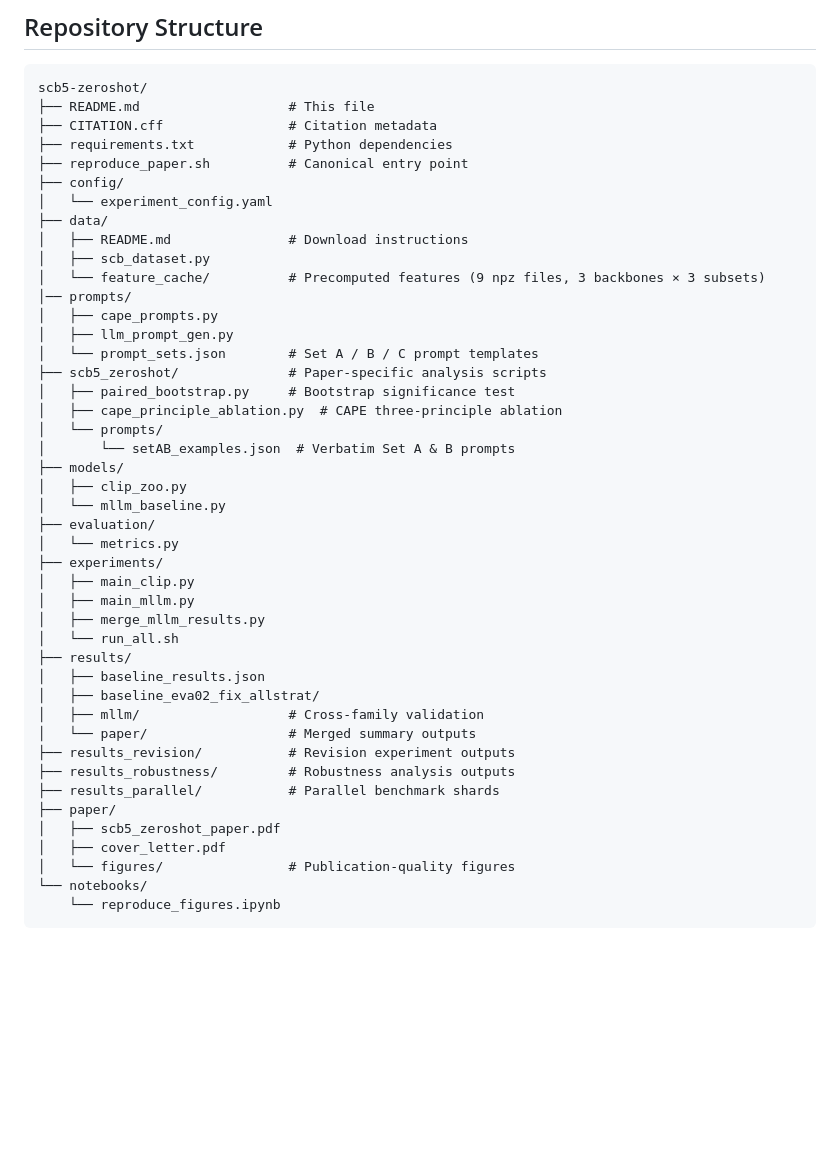
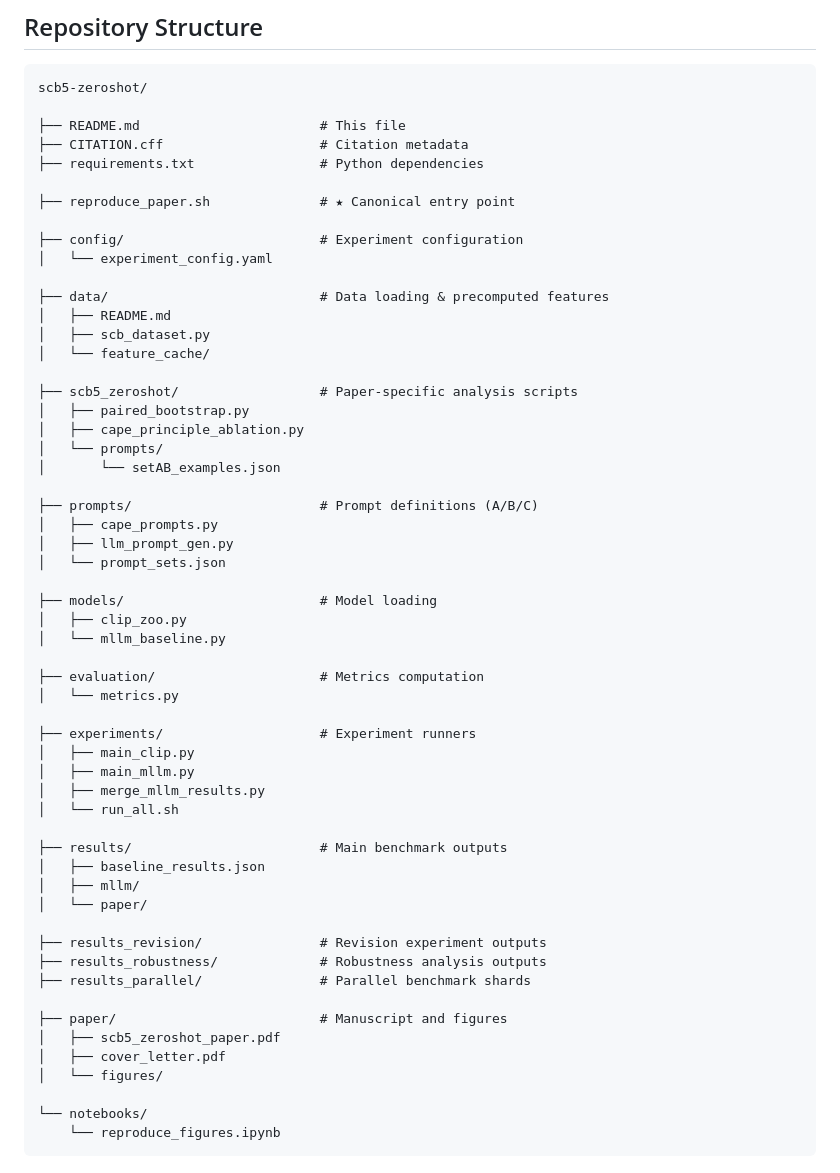
Before and after one commit to zhanglizhuo/scb5-zeroshot, a Markdown page: README.md, the part around the change. Rendered like a GitHub page; blank space fills up the shorter version.

Commit message:
Clean up directory tree with logical grouping in README

````diff
--- a/README.md
+++ b/README.md
@@ -117,47 +117,59 @@ bash reproduce_paper.sh --mode full
 
 ```text
 scb5-zeroshot/
-├── README.md                   # This file
-├── CITATION.cff                # Citation metadata
-├── requirements.txt            # Python dependencies
-├── reproduce_paper.sh          # Canonical entry point
-├── config/
+
+├── README.md                       # This file
+├── CITATION.cff                    # Citation metadata
+├── requirements.txt                # Python dependencies
+
+├── reproduce_paper.sh              # ★ Canonical entry point
+
+├── config/                         # Experiment configuration
 │   └── experiment_config.yaml
-├── data/
-│   ├── README.md               # Download instructions
+
+├── data/                           # Data loading & precomputed features
+│   ├── README.md
 │   ├── scb_dataset.py
-│   └── feature_cache/          # Precomputed features (9 npz files, 3 backbones × 3 subsets)
-│── prompts/
+│   └── feature_cache/
+
+├── scb5_zeroshot/                  # Paper-specific analysis scripts
+│   ├── paired_bootstrap.py
+│   ├── cape_principle_ablation.py
+│   └── prompts/
+│       └── setAB_examples.json
+
+├── prompts/                        # Prompt definitions (A/B/C)
 │   ├── cape_prompts.py
 │   ├── llm_prompt_gen.py
-│   └── prompt_sets.json        # Set A / B / C prompt templates
-├── scb5_zeroshot/              # Paper-specific analysis scripts
-│   ├── paired_bootstrap.py     # Bootstrap significance test
-│   ├── cape_principle_ablation.py  # CAPE three-principle ablation
-│   └── prompts/
-│       └── setAB_examples.json  # Verbatim Set A & B prompts
-├── models/
+│   └── prompt_sets.json
+
+├── models/                         # Model loading
 │   ├── clip_zoo.py
 │   └── mllm_baseline.py
-├── evaluation/
+
+├── evaluation/                     # Metrics computation
 │   └── metrics.py
-├── experiments/
+
+├── experiments/                    # Experiment runners
 │   ├── main_clip.py
 │   ├── main_mllm.py
 │   ├── merge_mllm_results.py
 │   └── run_all.sh
-├── results/
+
+├── results/                        # Main benchmark outputs
 │   ├── baseline_results.json
-│   ├── baseline_eva02_fix_allstrat/
-│   ├── mllm/                   # Cross-family validation
-│   └── paper/                  # Merged summary outputs
-├── results_revision/           # Revision experiment outputs
-├── results_robustness/         # Robustness analysis outputs
-├── results_parallel/           # Parallel benchmark shards
-├── paper/
+│   ├── mllm/
+│   └── paper/
+
+├── results_revision/               # Revision experiment outputs
+├── results_robustness/             # Robustness analysis outputs
+├── results_parallel/               # Parallel benchmark shards
+
+├── paper/                          # Manuscript and figures
 │   ├── scb5_zeroshot_paper.pdf
 │   ├── cover_letter.pdf
-│   └── figures/                # Publication-quality figures
+│   └── figures/
+
 └── notebooks/
     └── reproduce_figures.ipynb
 ```
````
